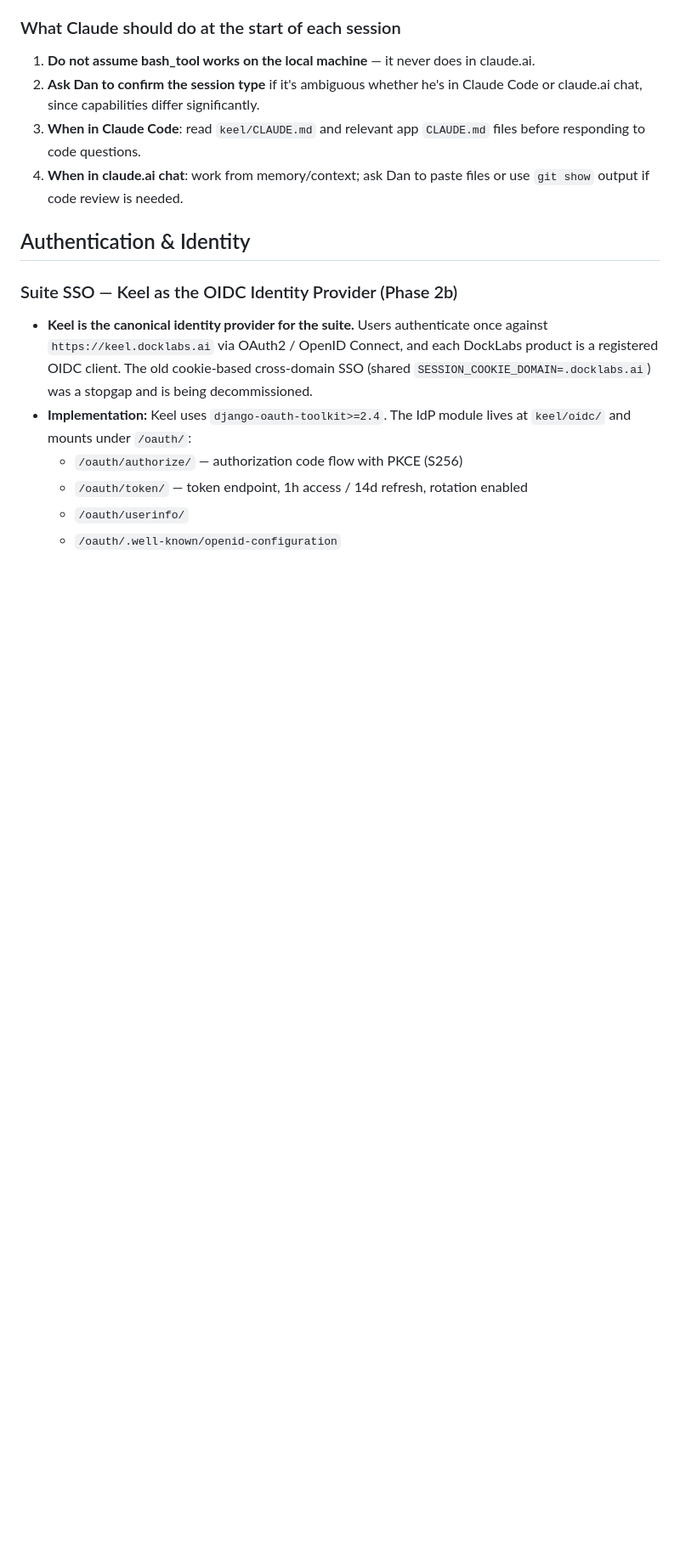
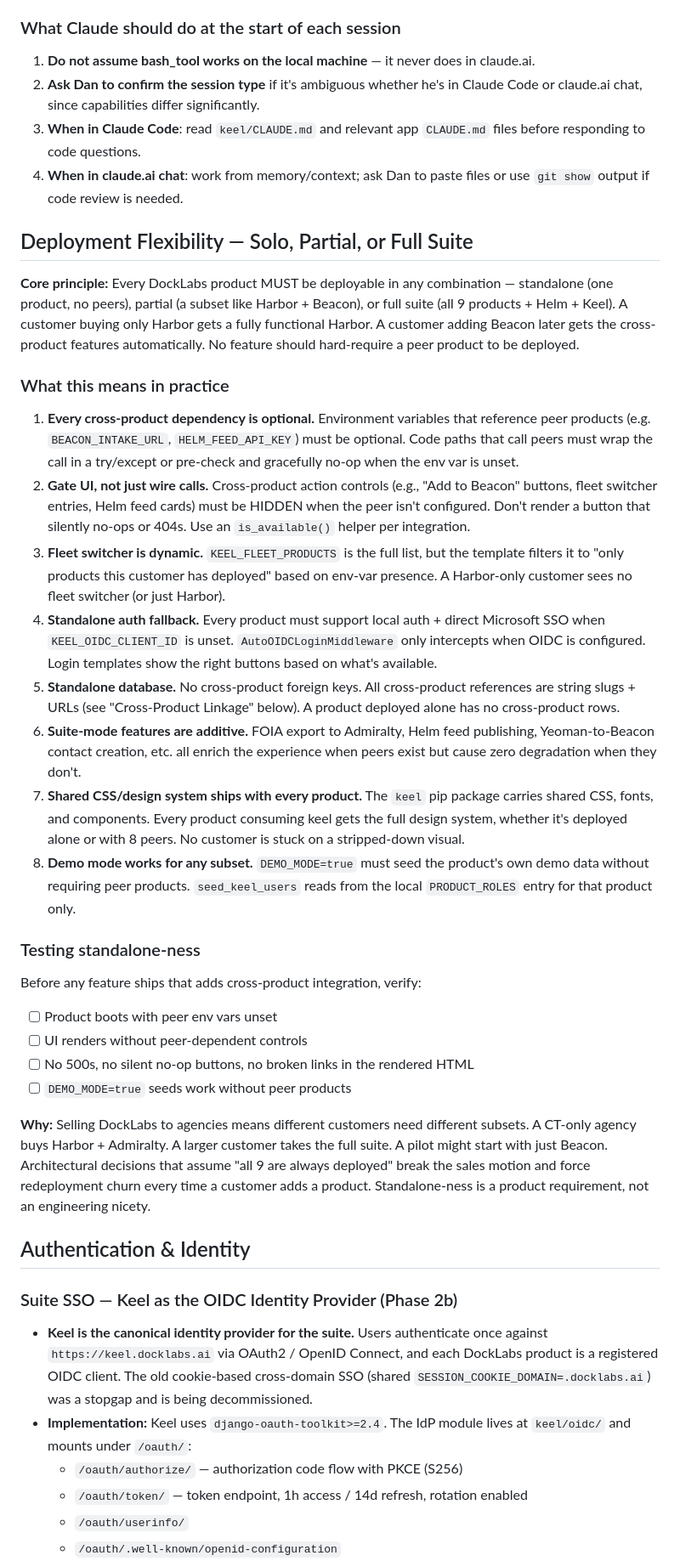
Before and after one commit to okeefedaniel/keel, a Markdown page: CLAUDE.md, the part around the change. Shown at 85% size. Drawn GitHub-style; blank space fills up the shorter version.

```diff
--- a/CLAUDE.md
+++ b/CLAUDE.md
@@ -18,6 +18,31 @@ These principles ensure consistency across the DockLabs suite (Admiralty, Beacon
 2. **Ask Dan to confirm the session type** if it's ambiguous whether he's in Claude Code or claude.ai chat, since capabilities differ significantly.
 3. **When in Claude Code**: read `keel/CLAUDE.md` and relevant app `CLAUDE.md` files before responding to code questions.
 4. **When in claude.ai chat**: work from memory/context; ask Dan to paste files or use `git show` output if code review is needed.
+
+## Deployment Flexibility — Solo, Partial, or Full Suite
+
+**Core principle:** Every DockLabs product MUST be deployable in any combination — standalone (one product, no peers), partial (a subset like Harbor + Beacon), or full suite (all 9 products + Helm + Keel). A customer buying only Harbor gets a fully functional Harbor. A customer adding Beacon later gets the cross-product features automatically. No feature should hard-require a peer product to be deployed.
+
+### What this means in practice
+
+1. **Every cross-product dependency is optional.** Environment variables that reference peer products (e.g. `BEACON_INTAKE_URL`, `HELM_FEED_API_KEY`) must be optional. Code paths that call peers must wrap the call in a try/except or pre-check and gracefully no-op when the env var is unset.
+2. **Gate UI, not just wire calls.** Cross-product action controls (e.g., "Add to Beacon" buttons, fleet switcher entries, Helm feed cards) must be HIDDEN when the peer isn't configured. Don't render a button that silently no-ops or 404s. Use an `is_available()` helper per integration.
+3. **Fleet switcher is dynamic.** `KEEL_FLEET_PRODUCTS` is the full list, but the template filters it to "only products this customer has deployed" based on env-var presence. A Harbor-only customer sees no fleet switcher (or just Harbor).
+4. **Standalone auth fallback.** Every product must support local auth + direct Microsoft SSO when `KEEL_OIDC_CLIENT_ID` is unset. `AutoOIDCLoginMiddleware` only intercepts when OIDC is configured. Login templates show the right buttons based on what's available.
+5. **Standalone database.** No cross-product foreign keys. All cross-product references are string slugs + URLs (see "Cross-Product Linkage" below). A product deployed alone has no cross-product rows.
+6. **Suite-mode features are additive.** FOIA export to Admiralty, Helm feed publishing, Yeoman-to-Beacon contact creation, etc. all enrich the experience when peers exist but cause zero degradation when they don't.
+7. **Shared CSS/design system ships with every product.** The `keel` pip package carries shared CSS, fonts, and components. Every product consuming keel gets the full design system, whether it's deployed alone or with 8 peers. No customer is stuck on a stripped-down visual.
+8. **Demo mode works for any subset.** `DEMO_MODE=true` must seed the product's own demo data without requiring peer products. `seed_keel_users` reads from the local `PRODUCT_ROLES` entry for that product only.
+
+### Testing standalone-ness
+
+Before any feature ships that adds cross-product integration, verify:
+- [ ] Product boots with peer env vars unset
+- [ ] UI renders without peer-dependent controls
+- [ ] No 500s, no silent no-op buttons, no broken links in the rendered HTML
+- [ ] `DEMO_MODE=true` seeds work without peer products
+
+**Why:** Selling DockLabs to agencies means different customers need different subsets. A CT-only agency buys Harbor + Admiralty. A larger customer takes the full suite. A pilot might start with just Beacon. Architectural decisions that assume "all 9 are always deployed" break the sales motion and force redeployment churn every time a customer adds a product. Standalone-ness is a product requirement, not an engineering nicety.
 
 ## Authentication & Identity
 
```
Also changed, not shown: TODOS.md (added, +24 -0 lines), docs/plans/design-v3-migration.md (added, +463 -0 lines).
